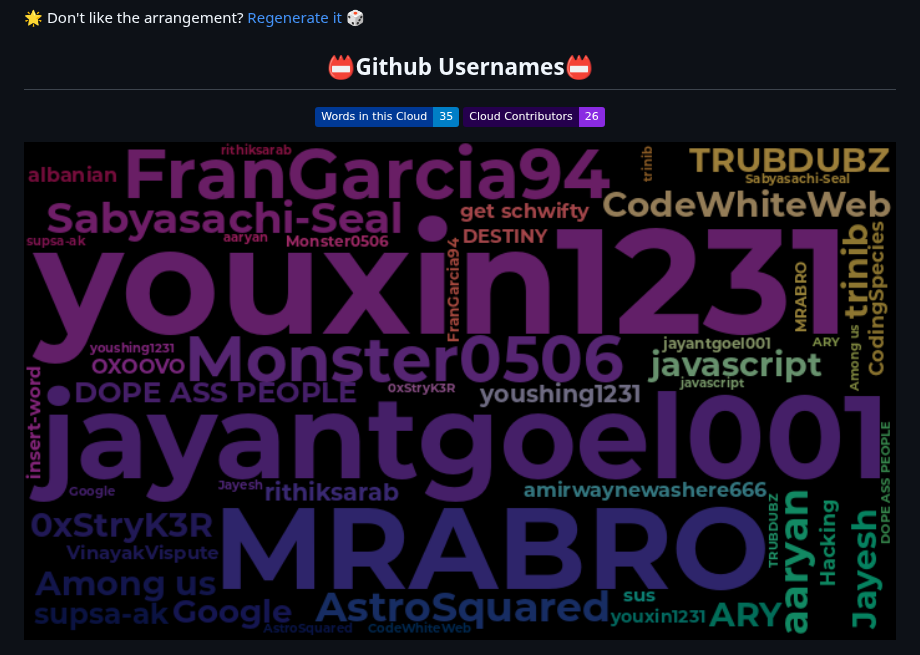
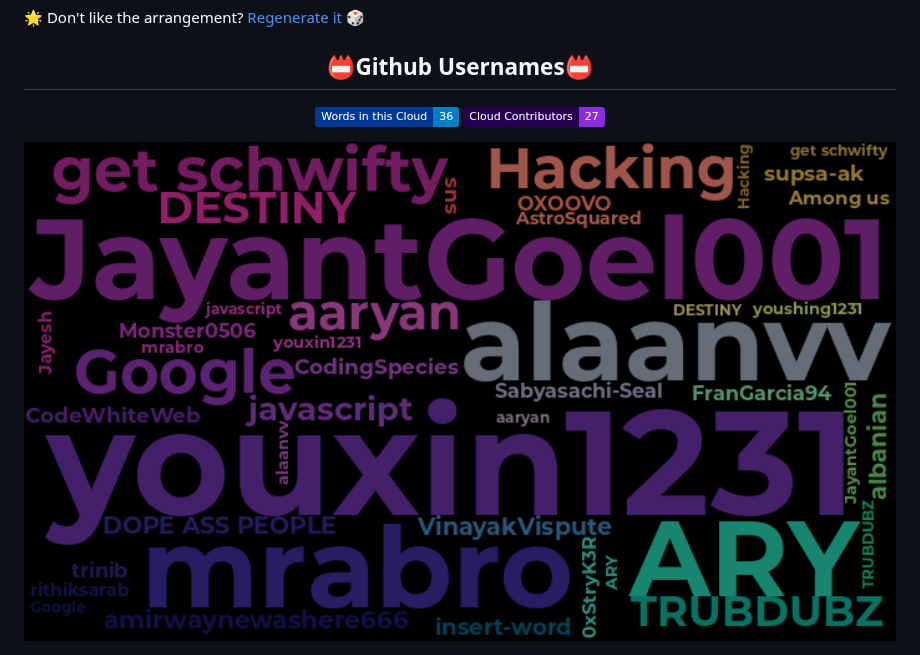
Before and after one commit to trinib/word-cloud, a Markdown page: README.md, the part around the change. Rendered like a GitHub page; pictures changed too: wordcloud/wordcloud.png; badges without logos.

Commit message:
@alaanvv added 'alaanvv' to the Word Cloud

```diff
--- a/README.md
+++ b/README.md
@@ -14,8 +14,8 @@ Join the Word Cloud Board :cloud: :pencil2:
 
 ## 📛Github Usernames📛
 
-![Word Cloud Words Badge](https://img.shields.io/badge/Words%20in%20this%20Cloud-35-informational?labelColor=003995)
-![Word Cloud Contributors Badge](https://img.shields.io/badge/Cloud%20Contributors-26-blueviolet?labelColor=25004e)
+![Word Cloud Words Badge](https://img.shields.io/badge/Words%20in%20this%20Cloud-36-informational?labelColor=003995)
+![Word Cloud Contributors Badge](https://img.shields.io/badge/Cloud%20Contributors-27-blueviolet?labelColor=25004e)
 
 <img src="https://raw.githubusercontent.com/trinib/word-cloud/main/wordcloud/wordcloud.png" alt="WordCloud" width="100%">
 </div>
```
Also changed, not shown: 1 other file.
